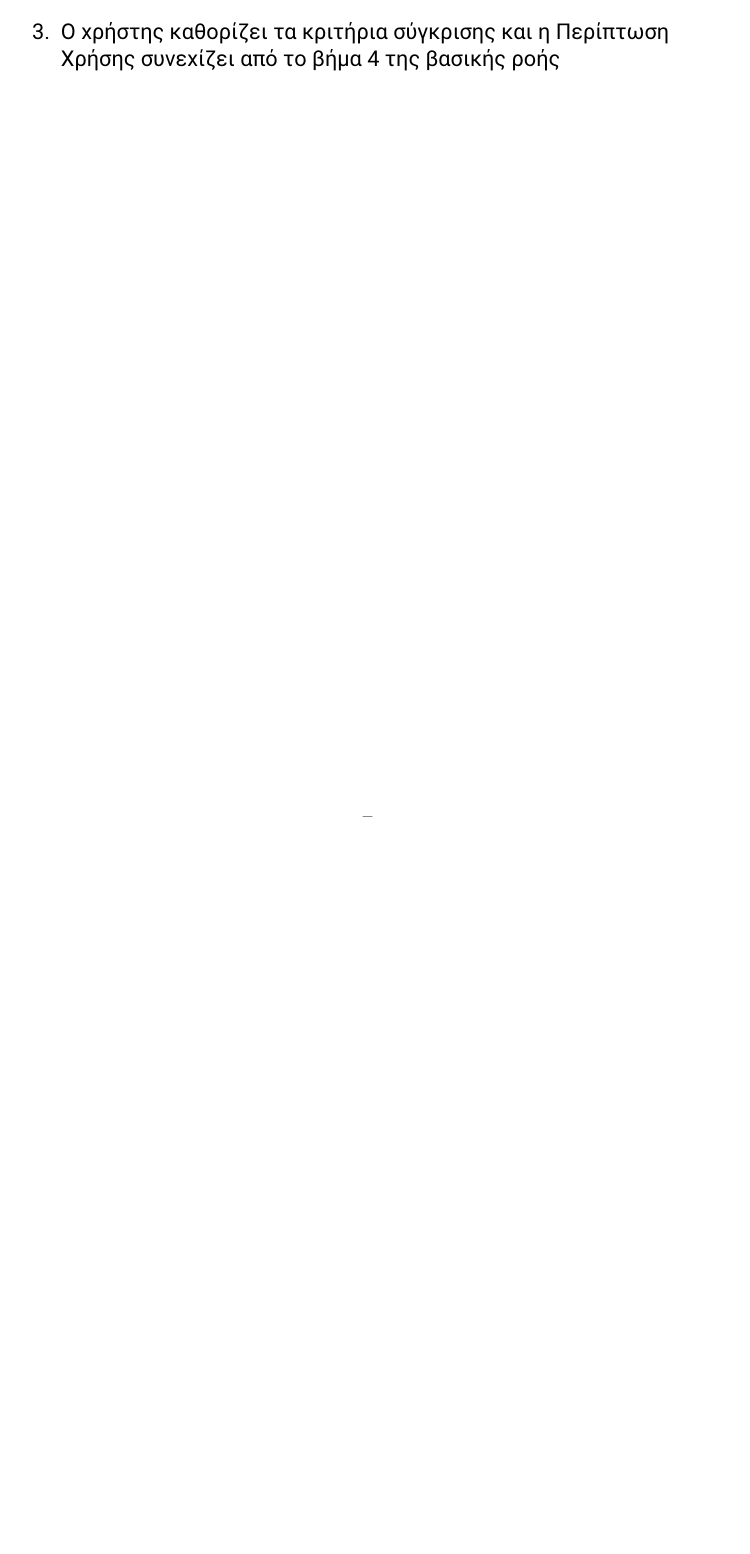
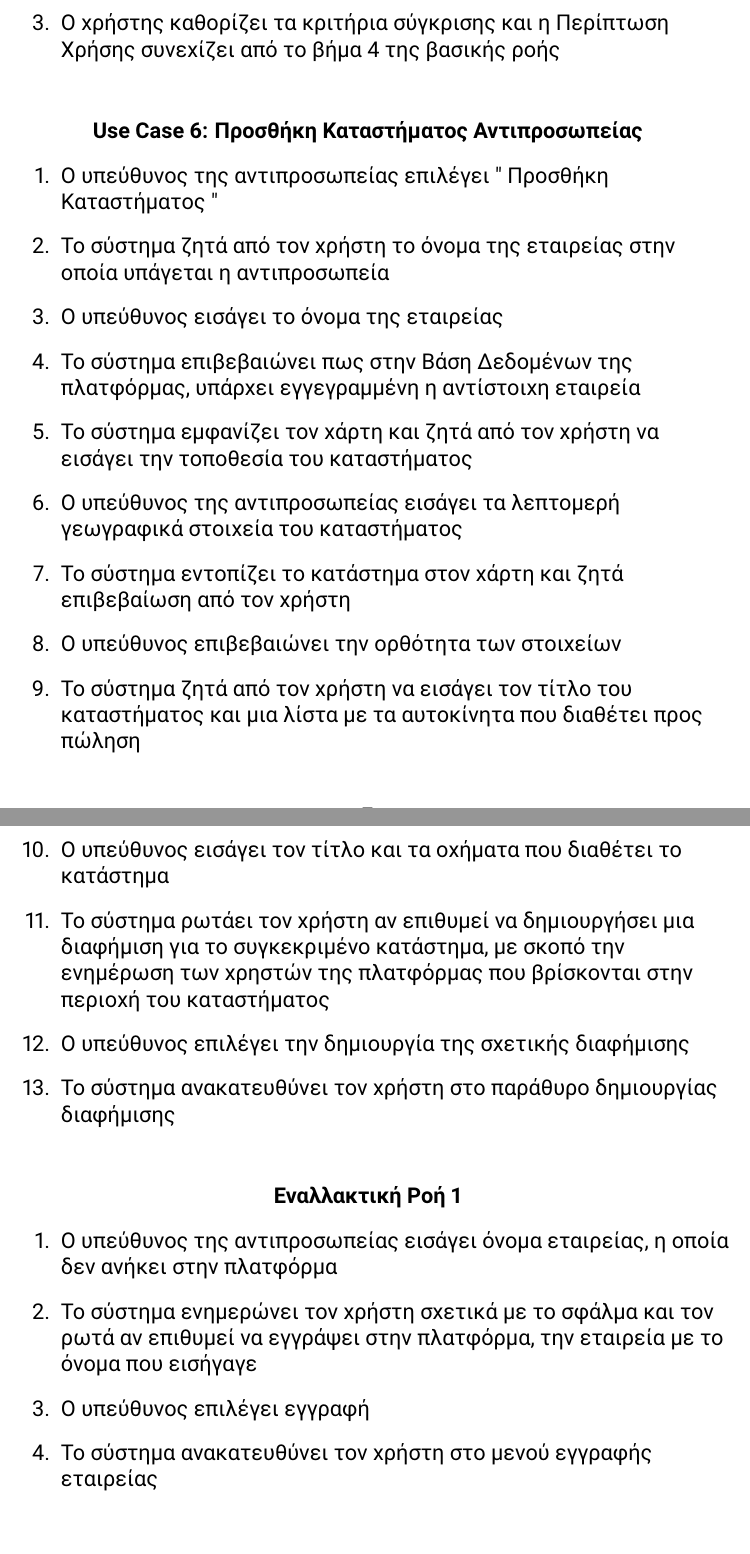
Before and after one commit to st1069364/CarBazaar, a LaTeX document (doc/use_cases/use_cases_v0.1.tex): part of page 8 of 8 before the commit and two parts of pages 8 and 9 of 9 after it, the two joined at a grey line, cut so that both start at the same text, the shorter picture padded with empty space. Compiled offline with pdfLaTeX.

Commit message:
Added Use Case 'Add Dealership Shop'

```diff
--- a/doc/use_cases/use_cases_v0.1.tex
+++ b/doc/use_cases/use_cases_v0.1.tex
@@ -253,6 +253,35 @@
 		\item Ο χρήστης καθορίζει τα κριτήρια σύγκρισης και η Περίπτωση Χρήσης συνεχίζει από το βήμα 4 της βασικής ροής
 	\end{enumerate}
 
+	\paragraph{\en Use Case 6: \gr Προσθήκη Καταστήματος Αντιπροσωπείας}
+
+	\begin{enumerate}
+		\item Ο υπεύθυνος της αντιπροσωπείας επιλέγει \en " \gr Προσθήκη Καταστήματος \en " \gr
+		\item Το σύστημα ζητά από τον χρήστη το όνομα της εταιρείας στην οποία υπάγεται η αντιπροσωπεία
+		\item Ο υπεύθυνος εισάγει το όνομα της εταιρείας
+		\item Το σύστημα επιβεβαιώνει πως στην Βάση Δεδομένων της πλατφόρμας, υπάρχει εγγεγραμμένη η αντίστοιχη εταιρεία
+		\item Το σύστημα εμφανίζει τον χάρτη και ζητά από τον χρήστη να εισάγει την τοποθεσία του καταστήματος
+		\item Ο υπεύθυνος της αντιπροσωπείας εισάγει τα λεπτομερή γεωγραφικά στοιχεία του καταστήματος
+		\item Το σύστημα εντοπίζει το κατάστημα στον χάρτη και ζητά επιβεβαίωση από τον χρήστη
+		\item Ο υπεύθυνος επιβεβαιώνει την ορθότητα των στοιχείων
+		\item Το σύστημα ζητά από τον χρήστη να εισάγει τον τίτλο του καταστήματος και μια λίστα με τα αυτοκίνητα που διαθέτει προς πώληση
+		\item Ο υπεύθυνος εισάγει τον τίτλο και τα οχήματα που διαθέτει το κατάστημα
+		\item Το σύστημα ρωτάει τον χρήστη αν επιθυμεί να δημιουργήσει μια διαφήμιση για το συγκεκριμένο κατάστημα, με σκοπό την ενημέρωση των χρηστών της πλατφόρμας που βρίσκονται στην περιοχή του καταστήματος
+		\item Ο υπεύθυνος επιλέγει την δημιουργία της σχετικής διαφήμισης
+		\item Το σύστημα ανακατευθύνει τον χρήστη στο παράθυρο δημιουργίας διαφήμισης
+	\end{enumerate}
+
+	\paragraph{Εναλλακτική Ροή 1}
+
+	\begin{enumerate}
+		\item Ο υπεύθυνος της αντιπροσωπείας εισάγει όνομα εταιρείας, η οποία δεν ανήκει στην πλατφόρμα
+		\item Το σύστημα ενημερώνει τον χρήστη σχετικά με το σφάλμα και τον ρωτά αν επιθυμεί να εγγράψει στην πλατφόρμα, την εταιρεία με το όνομα που εισήγαγε
+		\item Ο υπεύθυνος επιλέγει εγγραφή
+		\item Το σύστημα ανακατευθύνει τον χρήστη στο μενού εγγραφής εταιρείας
+	\end{enumerate}
+
+
+
 
 
 \end{document}
```
Also changed, not shown: doc/project_description/proj_descr_v0.2.pdf, doc/use_cases/use_cases_v0.1.pdf.
